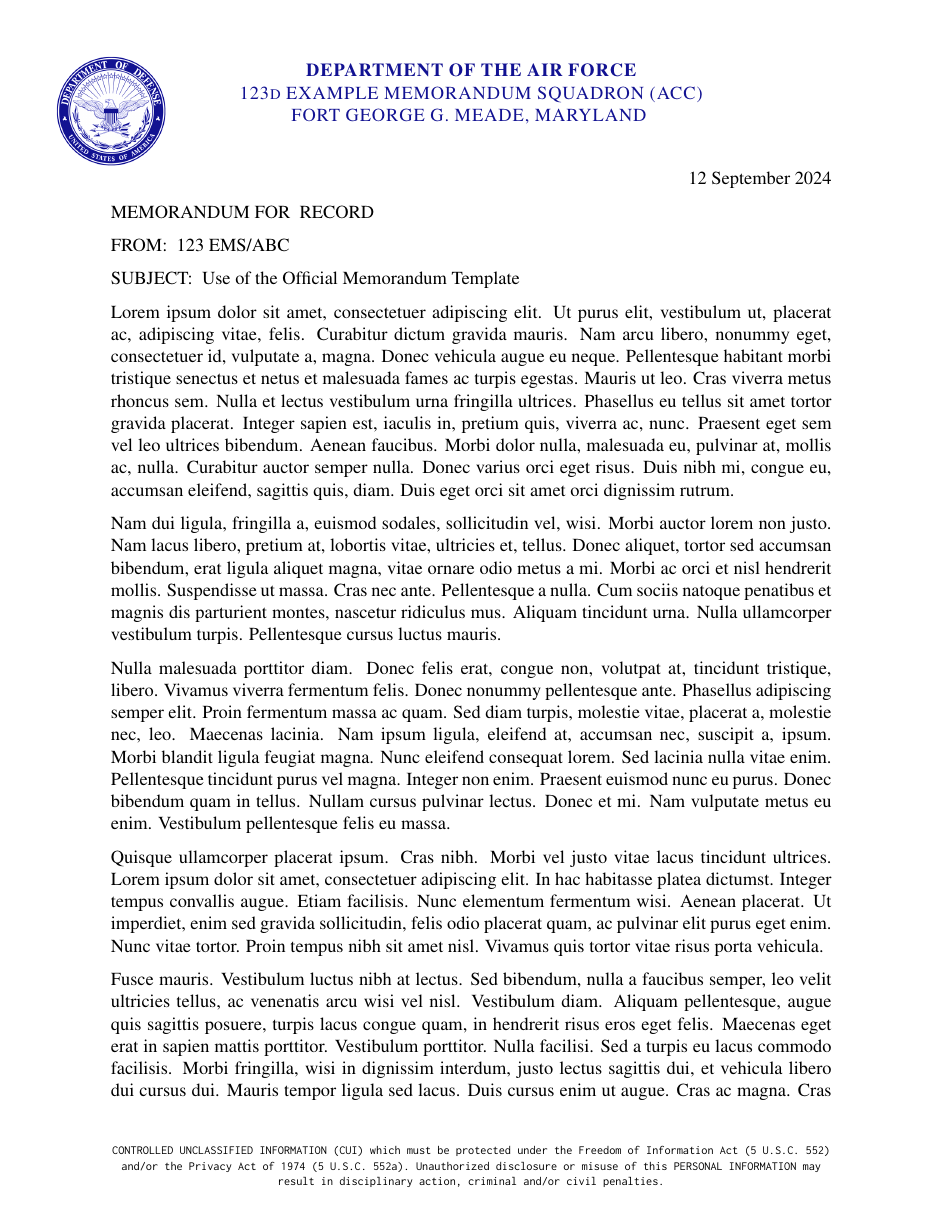
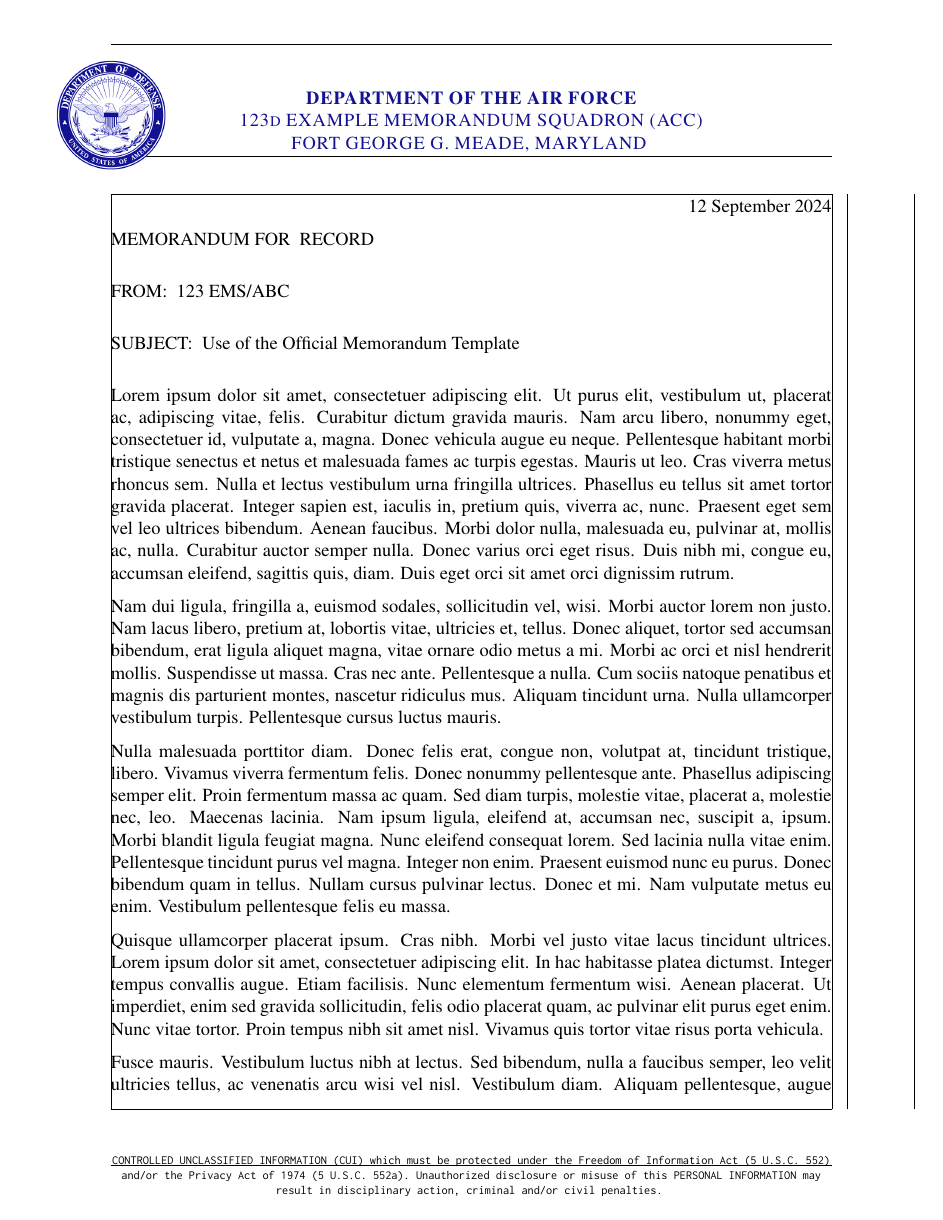
Before and after one commit to evelyn/TQ-Compliant-LaTeX, a LaTeX document (main.tex): page 1 of 4 before the commit and page 1 of 2 after it. Compiled offline with pdfLaTeX.

Commit message:
Getting even close
Still not satisfied but there's got to be a wait to do this header

```diff
--- a/main.tex
+++ b/main.tex
@@ -1,30 +1,43 @@
 \documentclass[12pt]{article}
 
-% Required packages
-\usepackage[letterpaper, portrait, margin=1in,top=1in,bottom=1in,headheight=1in]{geometry}
-\usepackage[T1]{fontenc}
-\usepackage{inconsolata}
-\usepackage[absolute,overlay]{textpos}
-\usepackage{datetime}
-\usepackage{xcolor, fancyhdr, graphicx, enumitem, parskip, mathptmx, lipsum}
-\usepackage{afterpage}
+% Required packages for document formatting and layout
+% Reference: The Tongue & Quill, use of necessary formatting tools
+\usepackage[letterpaper, portrait, margin=1in,top=1in,bottom=1in,headheight=1in,heightrounded,showframe]{geometry} % `showframe` is used for layout debugging
+\usepackage[T1]{fontenc} % Font encoding
+\usepackage{inconsolata} % Monospace font
+\usepackage{datetime} % Date formatting utilities
+\usepackage{xcolor, fancyhdr, graphicx, enumitem, parskip, mathptmx, calc, amsmath,amsfonts,amssymb, amsthm, lipsum} % Various formatting and mathematical tools
+\usepackage{afterpage} % Allows control of content after a page break
 
-% Custom color
+% Define custom date format (DTG format in military writing)
+\newdateformat{monthyeardate}{%
+  \twodigit{\THEDAY}~\monthname[\THEMONTH]~\THEYEAR} % Format: DD Month YYYY
+
+% Define a custom color for the letterhead (following proper Air Force branding guidelines)
 \definecolor{headercolor}{HTML}{121292}
 
-% Define letterhead formatting
+% Create a command for a styled letterhead with the custom color
 \newcommand{\letterhead}[1]{\textcolor{headercolor}{\textsc{#1}}}
 
-% All pages contain footer
-\fancyfoot[C]{\fontsize{8}{10}\selectfont\texttt{CONTROLLED UNCLASSIFIED INFORMATION (CUI) which must be protected under the Freedom of Information Act (5 U.S.C. 552) and/or the Privacy Act of 1974 (5 U.S.C. 552a). Unauthorized disclosure or misuse of this PERSONAL INFORMATION may result in disciplinary action, criminal and/or civil penalties.}}
+% Set the distance between the main text and the footer (per Tongue & Quill page design)
+\setlength{\footskip}{0.5in}
 
-% Remove header rule line
+% Define the content and format of the footer for all pages
+% Ref: Controlled Unclassified Information (CUI) disclaimer
+\fancyfoot[C]{
+    \fontsize{8}{10}\selectfont
+    \texttt{CONTROLLED UNCLASSIFIED INFORMATION (CUI) which must be protected under the Freedom of Information Act (5 U.S.C. 552) and/or the Privacy Act of 1974 (5 U.S.C. 552a). Unauthorized disclosure or misuse of this PERSONAL INFORMATION may result in disciplinary action, criminal and/or civil penalties.}
+}
+
+% Remove the header line from all pages except the first (cleaner layout per AF standards)
 \renewcommand{\headrulewidth}{0pt}
-% Default page contains no header
+
+% Default page style (no header, footer only)
 \fancypagestyle{default}{\fancyhead{}}
-% First page contains header
+
+% Custom first page header style, using official DAF seal and squadron details
 \fancypagestyle{firstpage}{
-    \fancyhead[L]{\begin{textblock*}{1in}(.5in,.5in)\includegraphics[width=1in]{"DAF Seal.png"}\end{textblock*}}
+    \fancyhead[L]{\hspace*{-0.5in}\vspace*{-0.25in}\includegraphics[width=1in]{"DAF Seal.png"}} % Air Force seal aligned to left
     \fancyhead[C]{
         \letterhead{\textbf{DEPARTMENT OF THE AIR FORCE}}\\
         \letterhead{123d EXAMPLE MEMORANDUM SQUADRON (ACC)}\\
@@ -32,27 +45,39 @@
     }
 }
 
-\newdateformat{monthyeardate}{%
-  \twodigit{\THEDAY}~\monthname[\THEMONTH]~\THEYEAR}
+\begin{document}
 
-\begin{document}
-\newgeometry{letterpaper, portrait, margin=1in,top=1.5in,bottom=1in,headheight=1.75in}
+% Use the custom first page header style defined above
+\newgeometry{margin=1in,top=1.75in,bottom=1in,headheight=1in}
+
 \afterpage{\restoregeometry\clearpage}
+
+% Use default page style for subsequent pages (no header, CUI footer only)
 \pagestyle{default}
+
 \thispagestyle{firstpage}
 
-% CONTENT BELOW
-
-% Align the date to the right, with a fixed space from the top edge
+% Date aligned to the right per AF memorandum standards
 \hfill\monthyeardate\today
 
-% Memorandum Purpose/Recipient, Source, and Subject
+% Memorandum FOR line (used to identify the recipient of the memo)
+% Ref: The Tongue & Quill, Memo Formatting
 \noindent MEMORANDUM FOR~~RECORD
+\vspace{12pt}
 
+% MEMO FROM line indicating the sender
 \noindent FROM:~~123 EMS/ABC
 
+\vspace{12pt}
+
+% SUBJECT line stating the purpose of the memo
 \noindent SUBJECT:~~Use of the Official Memorandum Template
 
-\lipsum[1-18]
+\vspace{12pt}
 
+% Main content placeholder (example content using lorem ipsum)
+\lipsum[1-7]
+
+
+% End of document
 \end{document}
```
